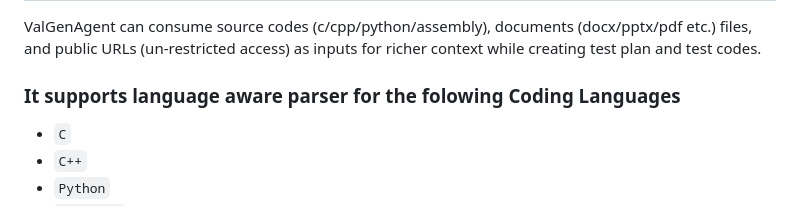
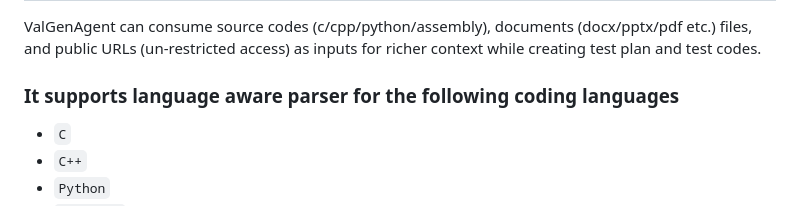
Before and after one commit to mansi05ag/ValGenAgent, a Markdown page: README.md, the part around the change. Rendered like a GitHub page.

Commit message:
Fix typo in readme

```diff
--- a/README.md
+++ b/README.md
@@ -53,7 +53,7 @@ Testcase generation workflow
 ValGenAgent can consume source codes (c/cpp/python/assembly), documents (docx/pptx/pdf etc.) files,
 and public URLs (un-restricted access) as inputs for richer context while creating test plan and test codes.
 
-###  It supports language aware parser for the folowing Coding Languages
+###  It supports language aware parser for the following coding languages
 
 - `C`
 - `C++`
```
